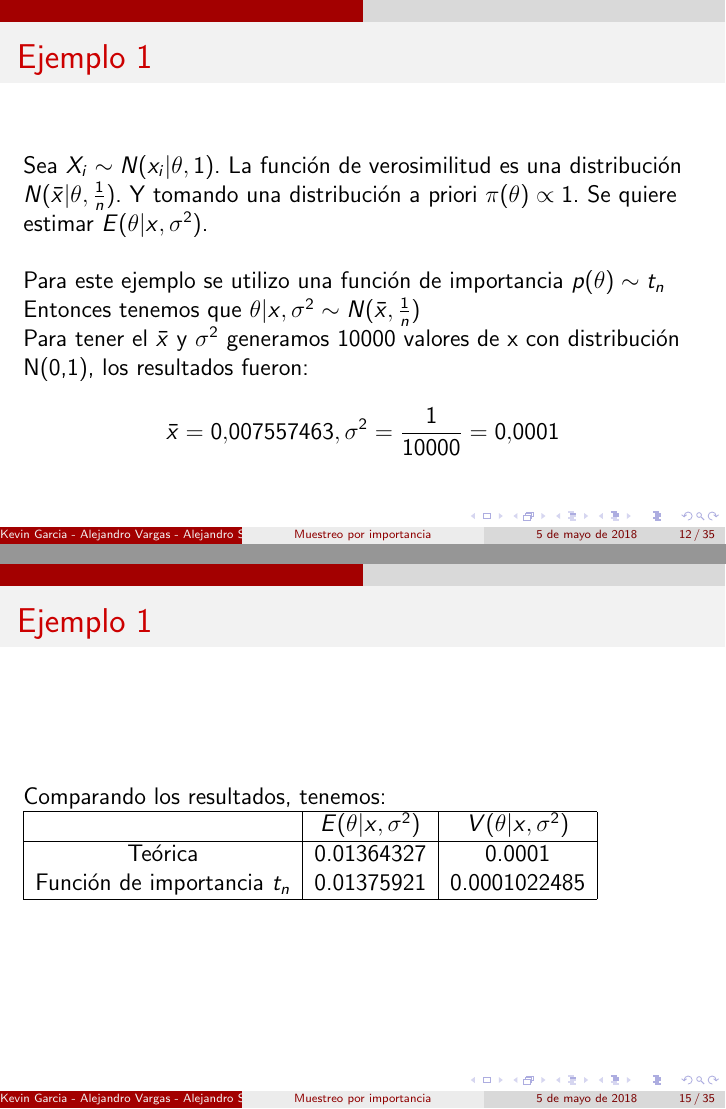
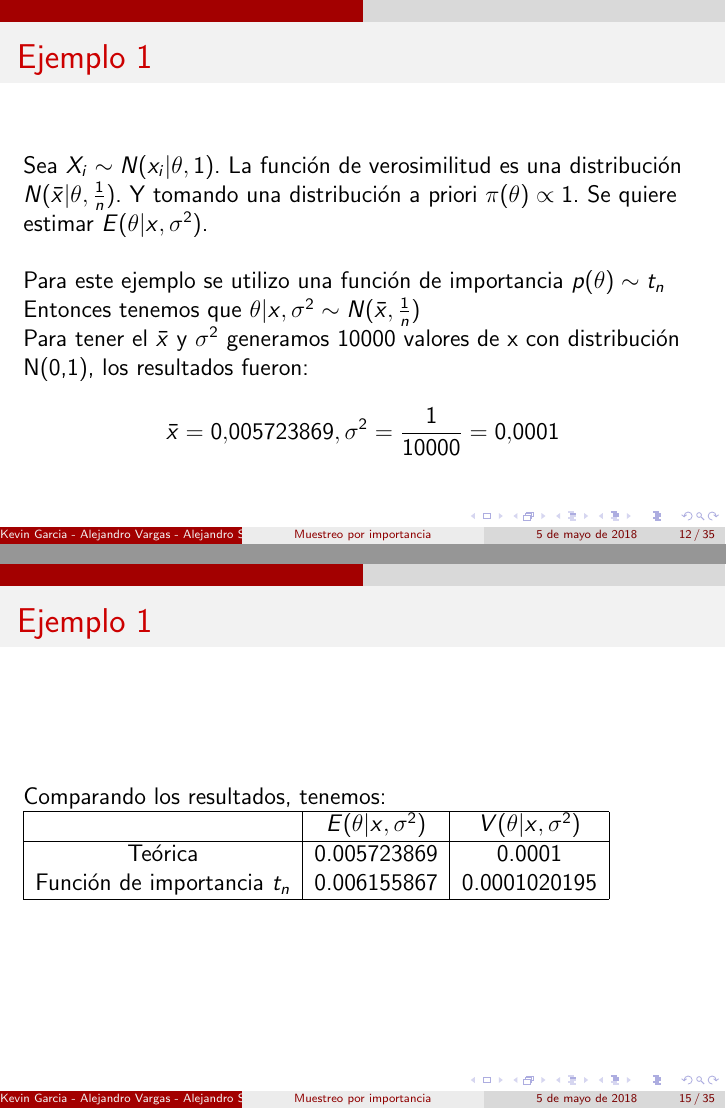
Before and after one commit to KevinChica1128/muestreo-por-importancia, LaTeX slides (PRESENTACIÓN BEAMER(libro paulino)/muestreo por importancia(Paulino).tex): pages 12 and 15 of 35, joined at a grey line. Compiled offline with pdfLaTeX.

Commit message:
diapo ej 1

```diff
--- a/PRESENTACIÓN BEAMER(libro paulino)/muestreo por importancia(Paulino).tex
+++ b/PRESENTACIÓN BEAMER(libro paulino)/muestreo por importancia(Paulino).tex
@@ -111,7 +111,7 @@ $$\frac{1}{\sum\limits_{j=1}^{n}\omega_{j}}\left[\sum\limits_{i=1}^{n}\left\lbra
 ~\\Para este ejemplo se utilizo una función de importancia $p(\theta)\sim t_{n}$
 ~\\Entonces tenemos que $\theta|x,\sigma^2\sim N(\bar{x},\frac{1}{n})$
 ~\\Para tener el $\bar{x}$ y $\sigma^2$ generamos 10000 valores de x con distribución N(0,1), los resultados fueron:
-$$\bar{x}=0.007557463, \sigma^2=\frac{1}{10000}=0.0001$$
+$$\bar{x}=0.005723869, \sigma^2=\frac{1}{10000}=0.0001$$
 \end{frame}
 
 \begin{frame}
@@ -141,8 +141,8 @@ Comparando los resultados, tenemos:
 \hline
  & $E(\theta|x,\sigma^2)$ & $V(\theta|x,\sigma^2)$ \\
 \hline
-Teórica & 0.01364327 & 0.0001 \\
-Función de importancia $t_{n}$ &  0.01375921 & 0.0001022485 \\
+Teórica & 0.005723869 & 0.0001 \\
+Función de importancia $t_{n}$ &  0.006155867 & 0.0001020195 \\
 \hline
 \end{tabular}
 \end{frame}
```
Also changed, not shown: PRESENTACIÓN BEAMER(libro paulino)/muestreo por importancia(Paulino).pdf, PRESENTACIÓN BEAMER(libro paulino)/muestreo por importancia(Paulino).tex (6 more changed lines), 3 other files.
